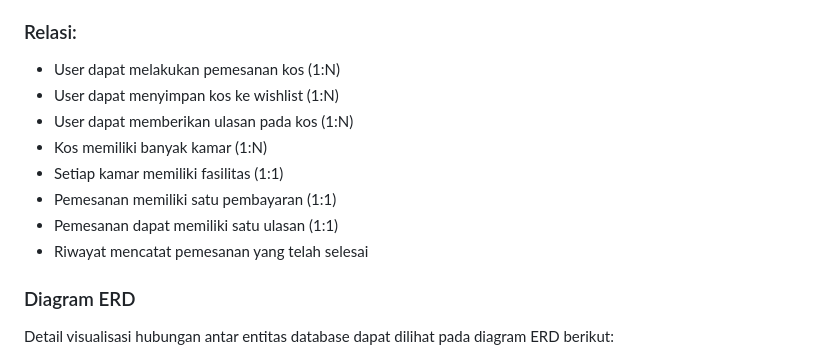
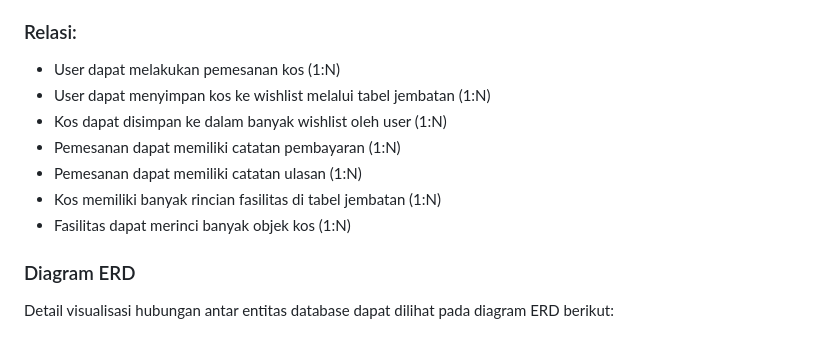
Before and after one commit to Tony-Hendrawan/Tugas-Besar_KPL, a Markdown page: README.MD, the part around the change printed below. Rendered like a GitHub page.

Commit message:
update: fix readme.md

```diff
--- a/README.MD
+++ b/README.MD
@@ -128,13 +128,12 @@ Fitur:
 ### Relasi:
 
 * User dapat melakukan pemesanan kos (1:N)
-* User dapat menyimpan kos ke wishlist (1:N)
-* User dapat memberikan ulasan pada kos (1:N)
-* Kos memiliki banyak kamar (1:N)
-* Setiap kamar memiliki fasilitas (1:1)
-* Pemesanan memiliki satu pembayaran (1:1)
-* Pemesanan dapat memiliki satu ulasan (1:1)
-* Riwayat mencatat pemesanan yang telah selesai
+* User dapat menyimpan kos ke wishlist melalui tabel jembatan (1:N)
+* Kos dapat disimpan ke dalam banyak wishlist oleh user (1:N)
+* Pemesanan dapat memiliki catatan pembayaran (1:N)
+* Pemesanan dapat memiliki catatan ulasan (1:N)
+* Kos memiliki banyak rincian fasilitas di tabel jembatan (1:N)
+* Fasilitas dapat merinci banyak objek kos (1:N)
 
 ### Diagram ERD
 
```
Also changed, not shown: other parts of README.MD (+1 -1 lines), erd_diagram_database.jpg (added).
